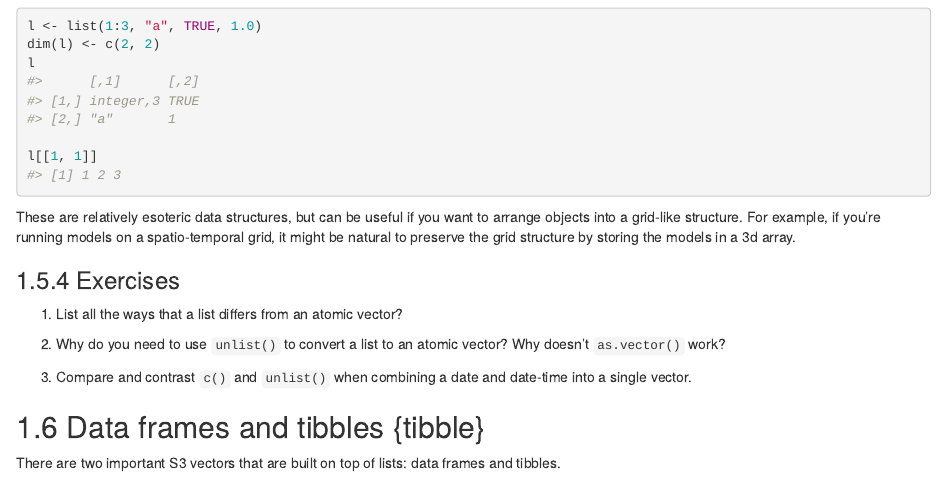
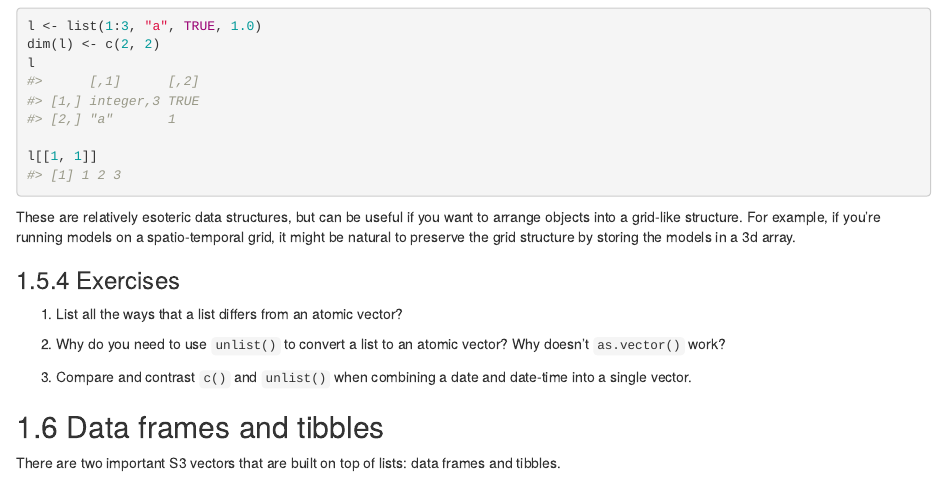
Before and after one commit to hadley/adv-r, an R Markdown document (Vectors.Rmd): the page in a window 1100 px wide, from 10310 px down. Rendered offline with R 4.5, knitr and Pandoc, with nearby package versions; drawn as R Markdown's standard HTML page in place of the format the file asks for; some code elsewhere in the file could not run offline.

Commit message:
Fix unprefixed anchor

```diff
--- a/Vectors.Rmd
+++ b/Vectors.Rmd
@@ -549,7 +549,7 @@ These are relatively esoteric data structures, but can be useful if you want to
 1.  Compare and contrast `c()` and `unlist()` when combining a
     date and date-time into a single vector.
 
-## Data frames and tibbles {tibble}
+## Data frames and tibbles {#tibble}
 \index{data frames}
 \index{tibbles}
 
```
